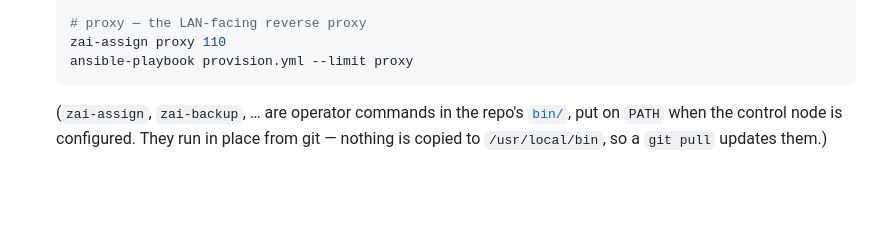
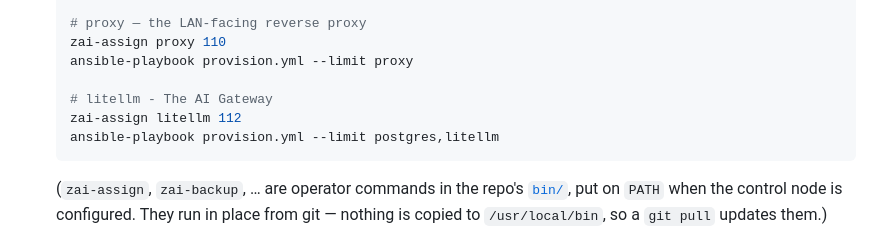
Before and after one commit to Z-Space-Society/zai-ops, a Markdown page: README.md, the part around the change. Rendered like a GitHub page; blank space fills up the shorter version.

````diff
--- a/README.md
+++ b/README.md
@@ -64,6 +64,10 @@ itself from this repo.
    # proxy — the LAN-facing reverse proxy
    zai-assign proxy 110
    ansible-playbook provision.yml --limit proxy
+
+   # litellm - The AI Gateway
+   zai-assign litellm 112
+   ansible-playbook provision.yml --limit postgres,litellm
    ```
 
    (`zai-assign`, `zai-backup`, … are operator commands in the repo's
````
